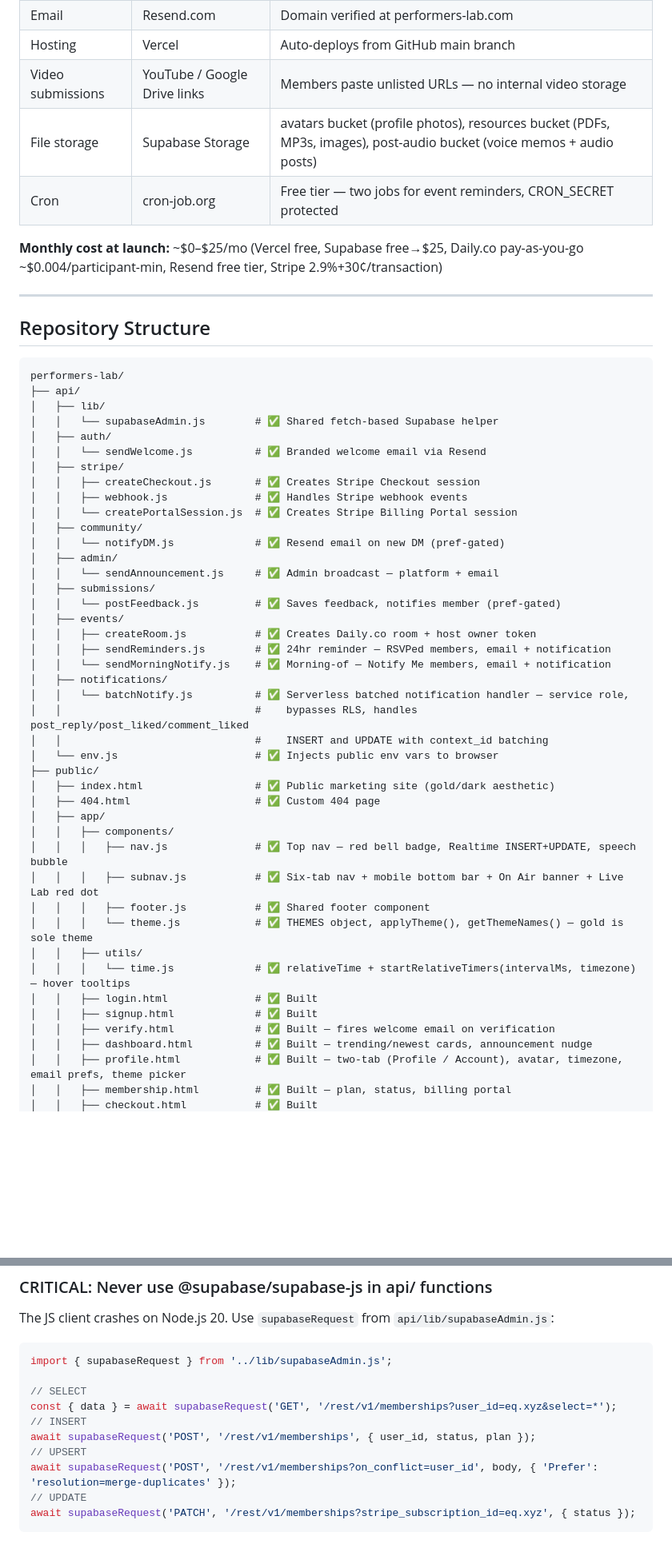
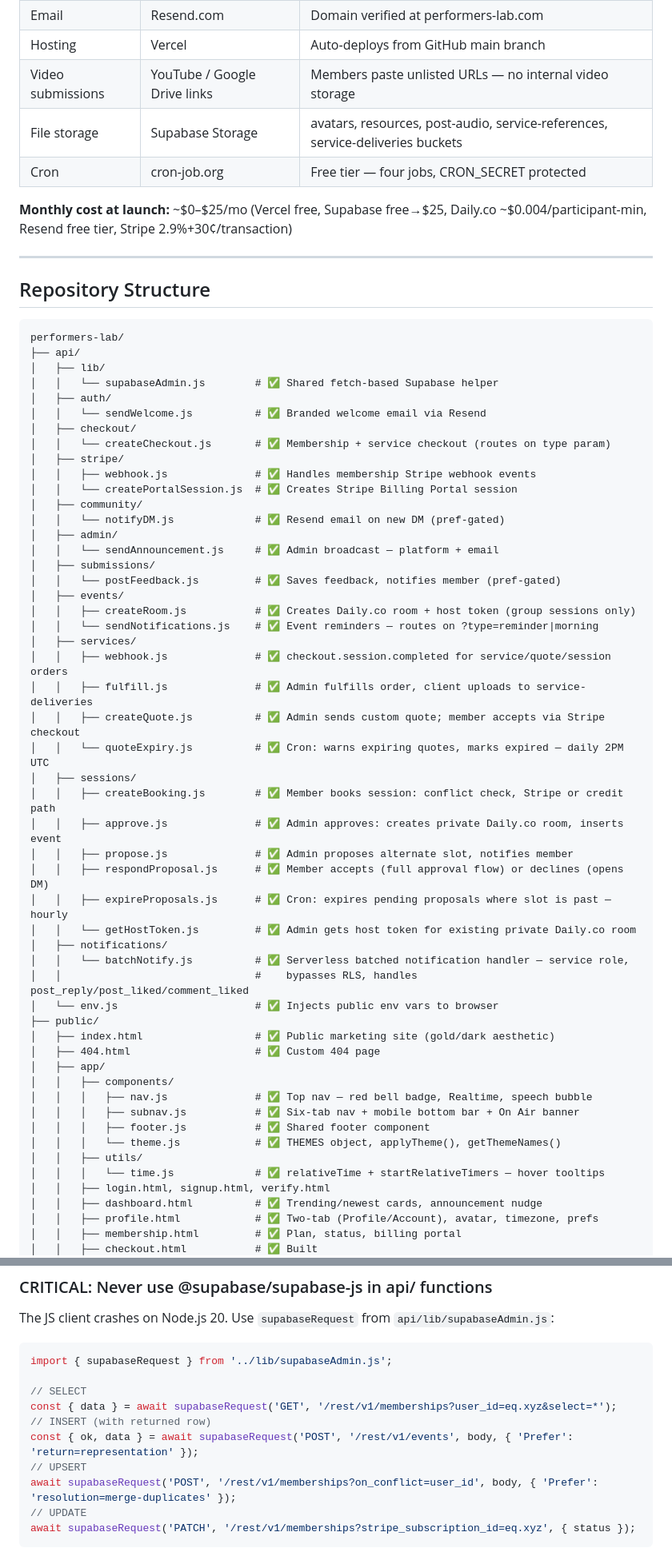
Before and after one commit to soundadvicestudio/performers-lab, a Markdown page: CLAUDE.md, 2 parts joined by grey strips. Shown at 80% size. Drawn GitHub-style; blank space fills up the shorter version.

Commit message:
Update CLAUDE.md: Phase 4.5b in progress, P4a-P5a-3 complete

```diff
--- a/CLAUDE.md
+++ b/CLAUDE.md
@@ -53,10 +53,10 @@ Billing is monthly recurring via Stripe. Discount codes are admin-created with c
 | Email | Resend.com | Domain verified at performers-lab.com |
 | Hosting | Vercel | Auto-deploys from GitHub main branch |
 | Video submissions | YouTube / Google Drive links | Members paste unlisted URLs — no internal video storage |
-| File storage | Supabase Storage | avatars bucket (profile photos), resources bucket (PDFs, MP3s, images), post-audio bucket (voice memos + audio posts) |
-| Cron | cron-job.org | Free tier — two jobs for event reminders, CRON_SECRET protected |
+| File storage | Supabase Storage | avatars, resources, post-audio, service-references, service-deliveries buckets |
+| Cron | cron-job.org | Free tier — four jobs, CRON_SECRET protected |
 
-**Monthly cost at launch:** ~$0–$25/mo (Vercel free, Supabase free→$25, Daily.co pay-as-you-go ~$0.004/participant-min, Resend free tier, Stripe 2.9%+30¢/transaction)
+**Monthly cost at launch:** ~$0–$25/mo (Vercel free, Supabase free→$25, Daily.co ~$0.004/participant-min, Resend free tier, Stripe 2.9%+30¢/transaction)
 
 ---
 
@@ -69,9 +69,10 @@ performers-lab/
 │   │   └── supabaseAdmin.js        # ✅ Shared fetch-based Supabase helper
 │   ├── auth/
 │   │   └── sendWelcome.js          # ✅ Branded welcome email via Resend
+│   ├── checkout/
+│   │   └── createCheckout.js       # ✅ Membership + service checkout (routes on type param)
 │   ├── stripe/
-│   │   ├── createCheckout.js       # ✅ Creates Stripe Checkout session
-│   │   ├── webhook.js              # ✅ Handles Stripe webhook events
+│   │   ├── webhook.js              # ✅ Handles membership Stripe webhook events
 │   │   └── createPortalSession.js  # ✅ Creates Stripe Billing Portal session
 │   ├── community/
 │   │   └── notifyDM.js             # ✅ Resend email on new DM (pref-gated)
@@ -80,29 +81,37 @@ performers-lab/
 │   ├── submissions/
 │   │   └── postFeedback.js         # ✅ Saves feedback, notifies member (pref-gated)
 │   ├── events/
-│   │   ├── createRoom.js           # ✅ Creates Daily.co room + host owner token
-│   │   ├── sendReminders.js        # ✅ 24hr reminder — RSVPed members, email + notification
-│   │   └── sendMorningNotify.js    # ✅ Morning-of — Notify Me members, email + notification
+│   │   ├── createRoom.js           # ✅ Creates Daily.co room + host token (group sessions only)
+│   │   └── sendNotifications.js    # ✅ Event reminders — routes on ?type=reminder|morning
+│   ├── services/
+│   │   ├── webhook.js              # ✅ checkout.session.completed for service/quote/session orders
+│   │   ├── fulfill.js              # ✅ Admin fulfills order, client uploads to service-deliveries
+│   │   ├── createQuote.js          # ✅ Admin sends custom quote; member accepts via Stripe checkout
+│   │   └── quoteExpiry.js          # ✅ Cron: warns expiring quotes, marks expired — daily 2PM UTC
+│   ├── sessions/
+│   │   ├── createBooking.js        # ✅ Member books session: conflict check, Stripe or credit path
+│   │   ├── approve.js              # ✅ Admin approves: creates private Daily.co room, inserts event
+│   │   ├── propose.js              # ✅ Admin proposes alternate slot, notifies member
+│   │   ├── respondProposal.js      # ✅ Member accepts (full approval flow) or declines (opens DM)
+│   │   ├── expireProposals.js      # ✅ Cron: expires pending proposals where slot is past — hourly
+│   │   └── getHostToken.js         # ✅ Admin gets host token for existing private Daily.co room
 │   ├── notifications/
 │   │   └── batchNotify.js          # ✅ Serverless batched notification handler — service role,
 │   │                               #    bypasses RLS, handles post_reply/post_liked/comment_liked
-│   │                               #    INSERT and UPDATE with context_id batching
 │   └── env.js                      # ✅ Injects public env vars to browser
 ├── public/
 │   ├── index.html                  # ✅ Public marketing site (gold/dark aesthetic)
 │   ├── 404.html                    # ✅ Custom 404 page
 │   ├── app/
 │   │   ├── components/
-│   │   │   ├── nav.js              # ✅ Top nav — red bell badge, Realtime INSERT+UPDATE, speech bubble
-│   │   │   ├── subnav.js           # ✅ Six-tab nav + mobile bottom bar + On Air banner + Live Lab red dot
+│   │   │   ├── nav.js              # ✅ Top nav — red bell badge, Realtime, speech bubble
+│   │   │   ├── subnav.js           # ✅ Six-tab nav + mobile bottom bar + On Air banner
 │   │   │   ├── footer.js           # ✅ Shared footer component
-│   │   │   └── theme.js            # ✅ THEMES object, applyTheme(), getThemeNames() — gold is sole theme
+│   │   │   └── theme.js            # ✅ THEMES object, applyTheme(), getThemeNames()
 │   │   ├── utils/
-│   │   │   └── time.js             # ✅ relativeTime + startRelativeTimers(intervalMs, timezone) — hover tooltips
-│   │   ├── login.html              # ✅ Built
-│   │   ├── signup.html             # ✅ Built
-│   │   ├── verify.html             # ✅ Built — fires welcome email on verification
-│   │   ├── dashboard.html          # ✅ Built — trending/newest cards, announcement nudge
-│   │   ├── profile.html            # ✅ Built — two-tab (Profile / Account), avatar, timezone, email prefs, theme picker
-│   │   ├── membership.html         # ✅ Built — plan, status, billing portal
+│   │   │   └── time.js             # ✅ relativeTime + startRelativeTimers — hover tooltips
+│   │   ├── login.html, signup.html, verify.html
+│   │   ├── dashboard.html          # ✅ Trending/newest cards, announcement nudge
+│   │   ├── profile.html            # ✅ Two-tab (Profile/Account), avatar, timezone, prefs
+│   │   ├── membership.html         # ✅ Plan, status, billing portal
 │   │   ├── checkout.html           # ✅ Built
@@ -385,8 +401,8 @@ import { supabaseRequest } from '../lib/supabaseAdmin.js';
 
 // SELECT
 const { data } = await supabaseRequest('GET', '/rest/v1/memberships?user_id=eq.xyz&select=*');
-// INSERT
-await supabaseRequest('POST', '/rest/v1/memberships', { user_id, status, plan });
+// INSERT (with returned row)
+const { ok, data } = await supabaseRequest('POST', '/rest/v1/events', body, { 'Prefer': 'return=representation' });
 // UPSERT
 await supabaseRequest('POST', '/rest/v1/memberships?on_conflict=user_id', body, { 'Prefer': 'resolution=merge-duplicates' });
 // UPDATE
```
Also changed, not shown: other parts of CLAUDE.md (+205 -164 lines).
